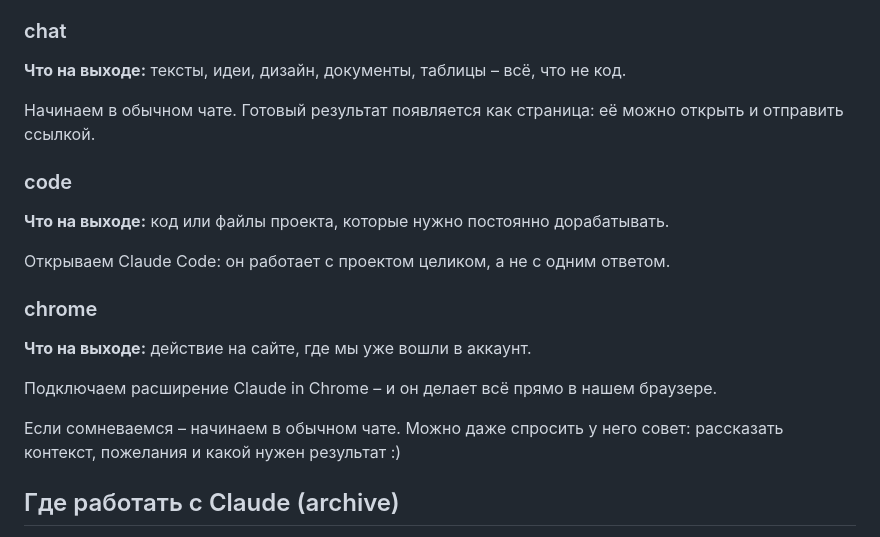
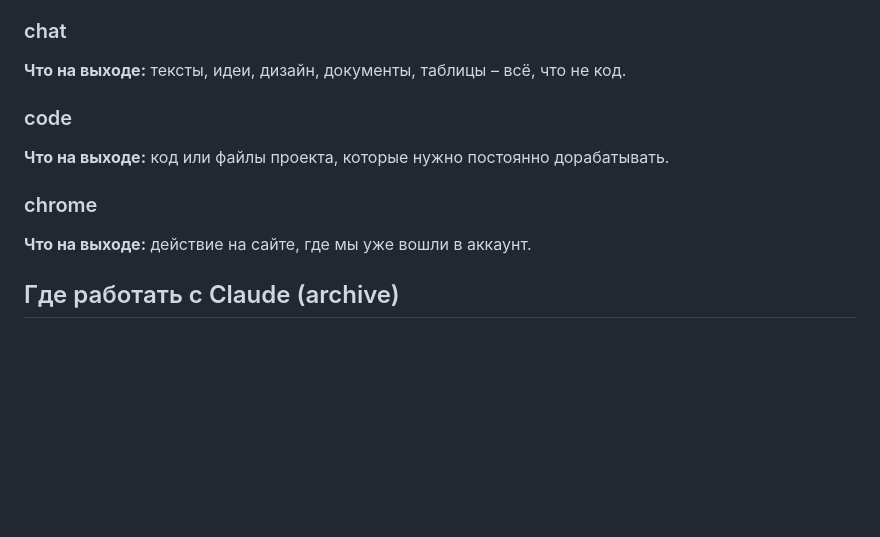
Before and after one commit to valerietolk/claude-demo, a Markdown page: content/02-where.md, the part around the change. Drawn GitHub-style; blank space fills up the shorter version.

Commit message:
Trim updated 'where to work' cards to output lines, drop fineprint
Co-Authored-By: Claude Opus 5.5 <noreply@anthropic.com>
Claude-Session: https://claude.ai/code/session_01VxH3JSEUUAcfA9qA9y6pz9

```diff
--- a/content/02-where.md
+++ b/content/02-where.md
@@ -11,16 +11,12 @@
 
 **Что на выходе:** тексты, идеи, дизайн, документы, таблицы – всё, что не код.
 
-Начинаем в обычном чате. Готовый результат появляется как страница: её можно открыть и отправить ссылкой.
-
 </div>
 <div class="card">
 
 ### code
 
 **Что на выходе:** код или файлы проекта, которые нужно постоянно дорабатывать.
-
-Открываем Claude Code: он работает с проектом целиком, а не с одним ответом.
 
 </div>
 <div class="card">
@@ -29,12 +25,8 @@
 
 **Что на выходе:** действие на сайте, где мы уже вошли в аккаунт.
 
-Подключаем расширение Claude in Chrome – и он делает всё прямо в нашем браузере.
-
 </div>
 </div>
-
-<p class="fineprint">Если сомневаемся – начинаем в обычном чате. Можно даже спросить у него совет: рассказать контекст, пожелания и какой нужен результат :)</p>
 
 ## Где работать с Claude (archive)
 
```
